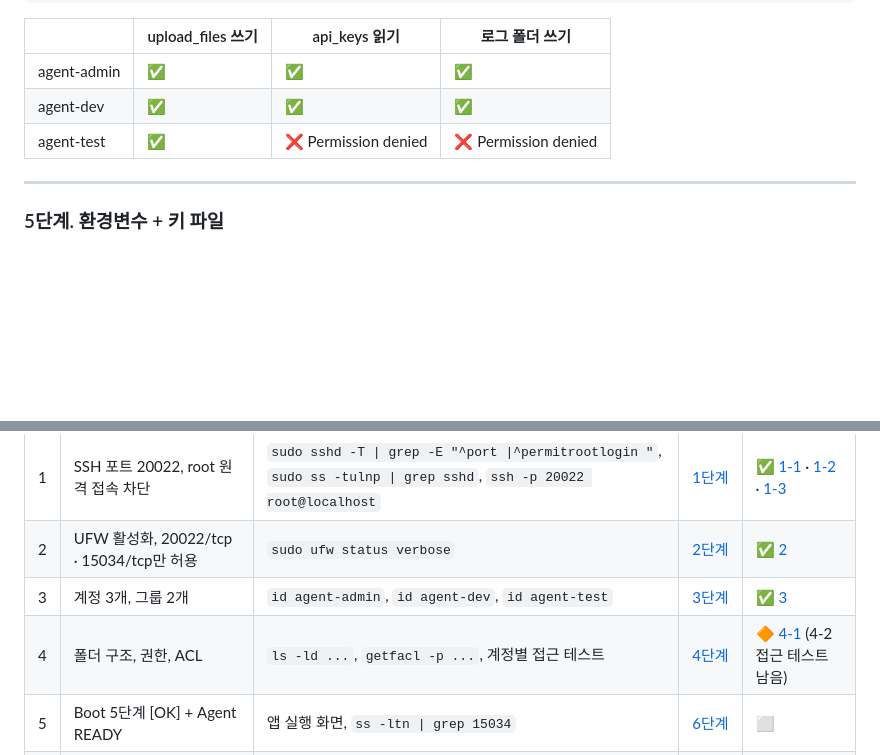
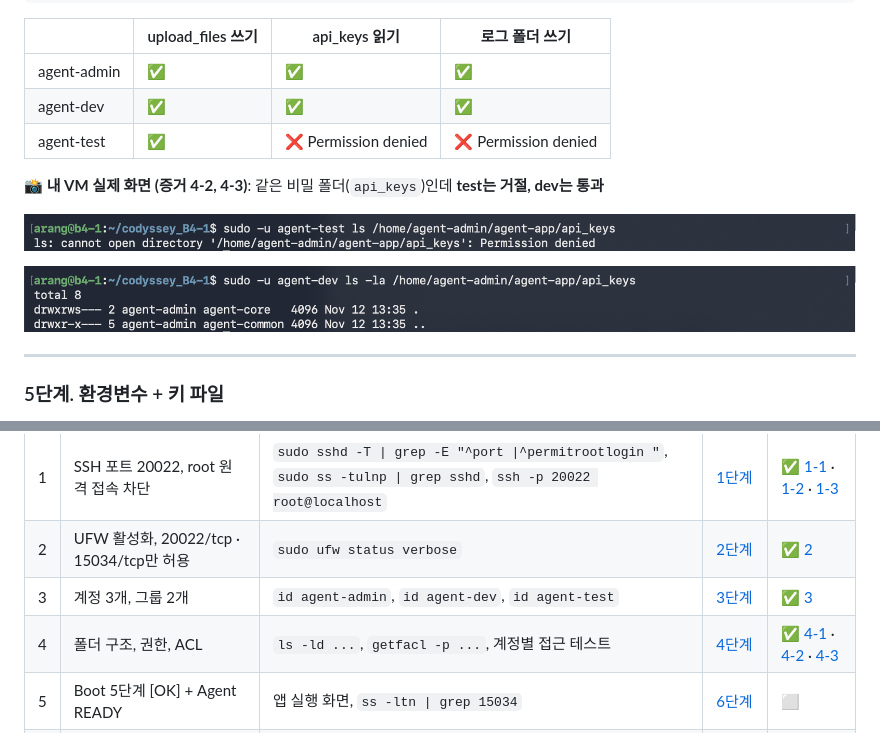
Before and after one commit to codewhite7777/codyssey_B4-1, a Markdown page: README.md, 2 parts joined by grey strips. Drawn GitHub-style; pictures changed too: docs/images/evidence/4-2_test_denied.png (added), docs/images/evidence/4-3_dev_allowed.png (added); blank space fills up the shorter version.

Commit message:
증거 4-2, 4-3: 같은 비밀 폴더에서 test 거절, dev 통과 (4단계 완료)
Co-Authored-By: Claude Opus 5.5 <noreply@anthropic.com>
Claude-Session: https://claude.ai/code/session_019iARkxf6msTubDzEvkNBrU

```diff
--- a/README.md
+++ b/README.md
@@ -472,6 +472,12 @@ agent_api_key_test
 | agent-dev | ✅ | ✅ | ✅ |
 | agent-test | ✅ | ❌ Permission denied | ❌ Permission denied |
 
+**📸 내 VM 실제 화면 (증거 4-2, 4-3)**: 같은 비밀 폴더(`api_keys`)인데 **test는 거절, dev는 통과**
+
+![증거 4-2: agent-test는 api_keys 거절](docs/images/evidence/4-2_test_denied.png)
+
+![증거 4-3: agent-dev는 api_keys 통과](docs/images/evidence/4-3_dev_allowed.png)
+
 ---
 
 ### 5단계. 환경변수 + 키 파일
@@ -850,7 +856,7 @@ $ cat /var/log/agent-app/monitor.log
 | 1 | SSH 포트 20022, root 원격 접속 차단 | `sudo sshd -T \| grep -E "^port \|^permitrootlogin "`, `sudo ss -tulnp \| grep sshd`, `ssh -p 20022 root@localhost` | [1단계](#1단계-ssh-잠그기-포트-20022-root-원격-접속-차단) | ✅ [1-1](docs/images/evidence/1-1_sshd_rules.png) · [1-2](docs/images/evidence/1-2_sshd_listen.png) · [1-3](docs/images/evidence/1-3_root_denied.png) |
 | 2 | UFW 활성화, 20022/tcp · 15034/tcp만 허용 | `sudo ufw status verbose` | [2단계](#2단계-방화벽-켜기-20022tcp-15034tcp만-허용) | ✅ [2](docs/images/evidence/2_ufw_status.png) |
 | 3 | 계정 3개, 그룹 2개 | `id agent-admin`, `id agent-dev`, `id agent-test` | [3단계](#3단계-계정--그룹-만들기) | ✅ [3](docs/images/evidence/3_id_groups.png) |
-| 4 | 폴더 구조, 권한, ACL | `ls -ld ...`, `getfacl -p ...`, 계정별 접근 테스트 | [4단계](#4단계-폴더--권한-정하기-공유-폴더-vs-보안-폴더) | 🔶 [4-1](docs/images/evidence/4-1_dirs.png) (4-2 접근 테스트 남음) |
+| 4 | 폴더 구조, 권한, ACL | `ls -ld ...`, `getfacl -p ...`, 계정별 접근 테스트 | [4단계](#4단계-폴더--권한-정하기-공유-폴더-vs-보안-폴더) | ✅ [4-1](docs/images/evidence/4-1_dirs.png) · [4-2](docs/images/evidence/4-2_test_denied.png) · [4-3](docs/images/evidence/4-3_dev_allowed.png) |
 | 5 | Boot 5단계 [OK] + Agent READY | 앱 실행 화면, `ss -ltn \| grep 15034` | [6단계](#6단계-앱-실행-boot-sequence-5단계-ok) | ⬜ |
 | 6 | monitor.sh 실행 결과 (프로세스/포트/리소스/경고) | `monitor.sh; echo "exit=$?"` 정상 · 경고 · 실패 | [7단계](#7단계-monitorsh-만들기) | ⬜ |
 | 7 | monitor.log 누적 (최근 라인) | `tail -5 /var/log/agent-app/monitor.log` | [8-1](#8-1-cron-등록-agent-admin의-crontab) | ⬜ |
```
Also changed, not shown: docs/commands.md (+2 -1 lines).
